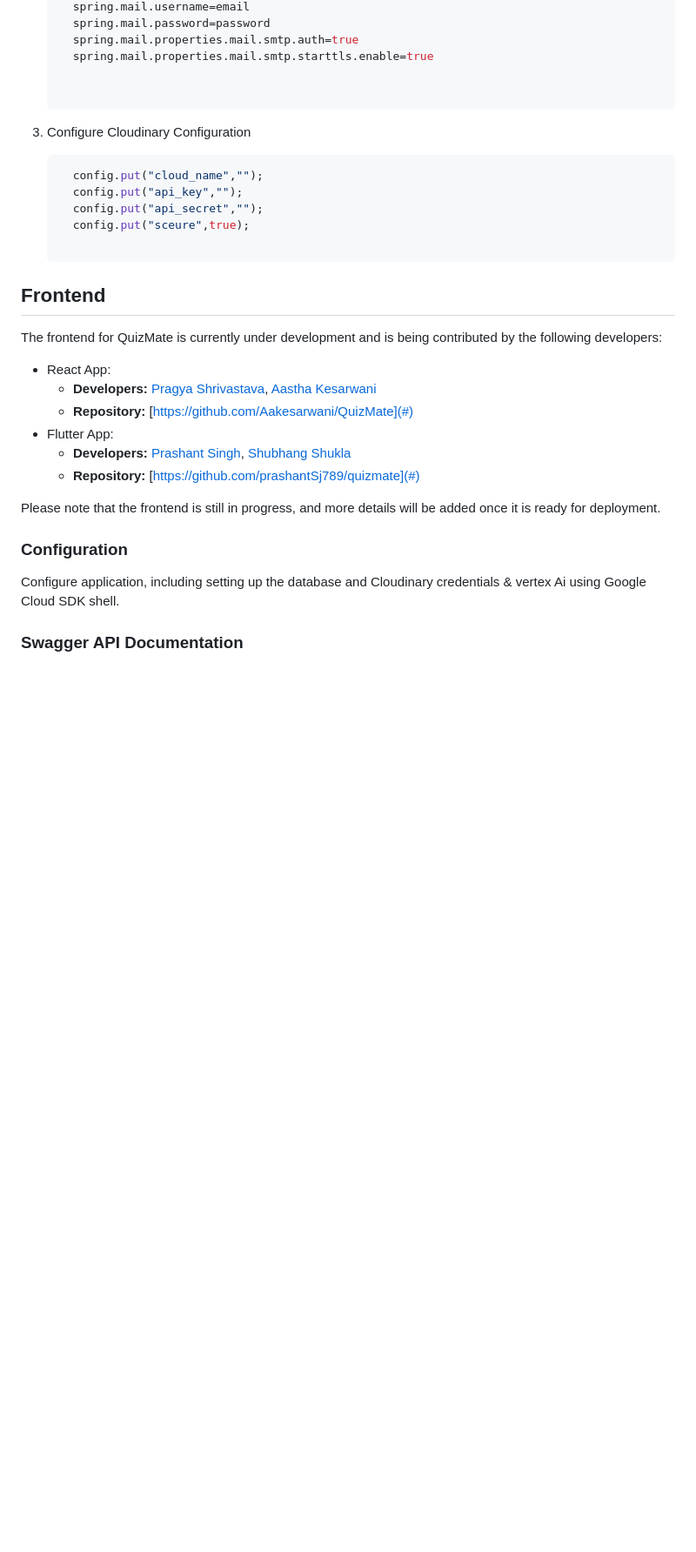
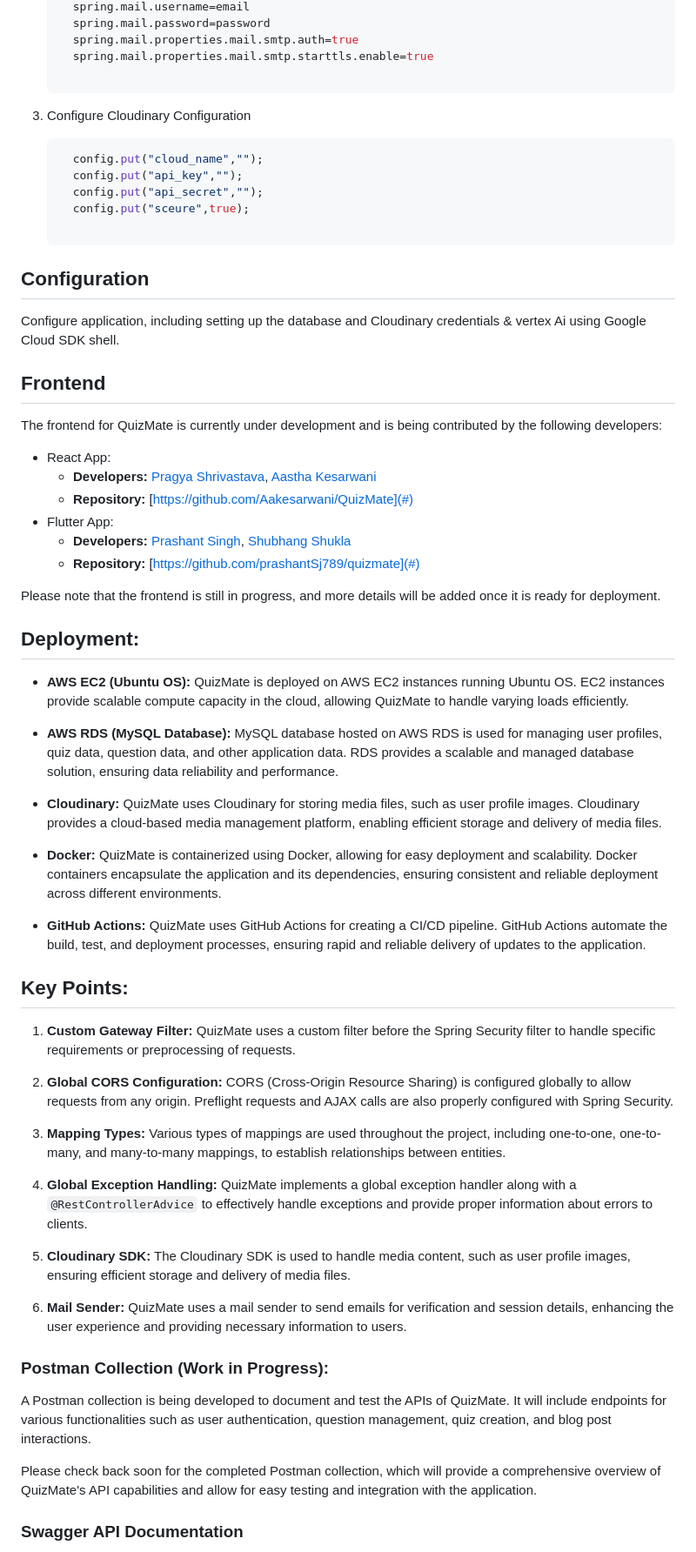
Before and after one commit to Harsh-Srivastav123/quizApp_backend, a Markdown page: README.md, the part around the change printed below. Shown: that part at 87% size. Rendered like a GitHub page; blank space fills up the shorter version.

````diff
--- a/README.md
+++ b/README.md
@@ -144,13 +152,15 @@ Before you begin, make sure you have the following installed:
      spring.mail.properties.mail.smtp.auth=true
      spring.mail.properties.mail.smtp.starttls.enable=true
 
-
 3. Configure Cloudinary Configuration
    ```shell
      config.put("cloud_name","");
      config.put("api_key","");
      config.put("api_secret","");
      config.put("sceure",true);
+
+ ## Configuration
+Configure application, including setting up the database and Cloudinary credentials & vertex Ai using Google Cloud SDK shell.
 
 ## Frontend
 The frontend for QuizMate is currently under development and is being contributed by the following developers:
@@ -165,8 +175,36 @@ The frontend for QuizMate is currently under development and is being contribute
 Please note that the frontend is still in progress, and more details will be added once it is ready for deployment.
 
 
-### Configuration
-Configure application, including setting up the database and Cloudinary credentials & vertex Ai using Google Cloud SDK shell.
+## Deployment:
+- **AWS EC2 (Ubuntu OS):** QuizMate is deployed on AWS EC2 instances running Ubuntu OS. EC2 instances provide scalable compute capacity in the cloud, allowing QuizMate to handle varying loads efficiently.
+
+- **AWS RDS (MySQL Database):** MySQL database hosted on AWS RDS is used for managing user profiles, quiz data, question data, and other application data. RDS provides a scalable and managed database solution, ensuring data reliability and performance.
+
+- **Cloudinary:** QuizMate uses Cloudinary for storing media files, such as user profile images. Cloudinary provides a cloud-based media management platform, enabling efficient storage and delivery of media files.
+
+- **Docker:** QuizMate is containerized using Docker, allowing for easy deployment and scalability. Docker containers encapsulate the application and its dependencies, ensuring consistent and reliable deployment across different environments.
+
+- **GitHub Actions:** QuizMate uses GitHub Actions for creating a CI/CD pipeline. GitHub Actions automate the build, test, and deployment processes, ensuring rapid and reliable delivery of updates to the application.
+
+## Key Points:
+1. **Custom Gateway Filter:** QuizMate uses a custom filter before the Spring Security filter to handle specific requirements or preprocessing of requests.
+
+2. **Global CORS Configuration:** CORS (Cross-Origin Resource Sharing) is configured globally to allow requests from any origin. Preflight requests and AJAX calls are also properly configured with Spring Security.
+
+3. **Mapping Types:** Various types of mappings are used throughout the project, including one-to-one, one-to-many, and many-to-many mappings, to establish relationships between entities.
+
+4. **Global Exception Handling:** QuizMate implements a global exception handler along with a `@RestControllerAdvice` to effectively handle exceptions and provide proper information about errors to clients.
+
+5. **Cloudinary SDK:** The Cloudinary SDK is used to handle media content, such as user profile images, ensuring efficient storage and delivery of media files.
+
+6. **Mail Sender:** QuizMate uses a mail sender to send emails for verification and session details, enhancing the user experience and providing necessary information to users.
+
+### Postman Collection (Work in Progress):
+A Postman collection is being developed to document and test the APIs of QuizMate. It will include endpoints for various functionalities such as user authentication, question management, quiz creation, and blog post interactions.
+
+Please check back soon for the completed Postman collection, which will provide a comprehensive overview of QuizMate's API capabilities and allow for easy testing and integration with the application.
+
+
 
 ### Swagger API Documentation
 QuizApp provides Swagger for easy API documentation and testing. You can access the Swagger UI to interact with the APIs as follows:
````
Also changed, not shown: other parts of README.md (+21 -13 lines).
